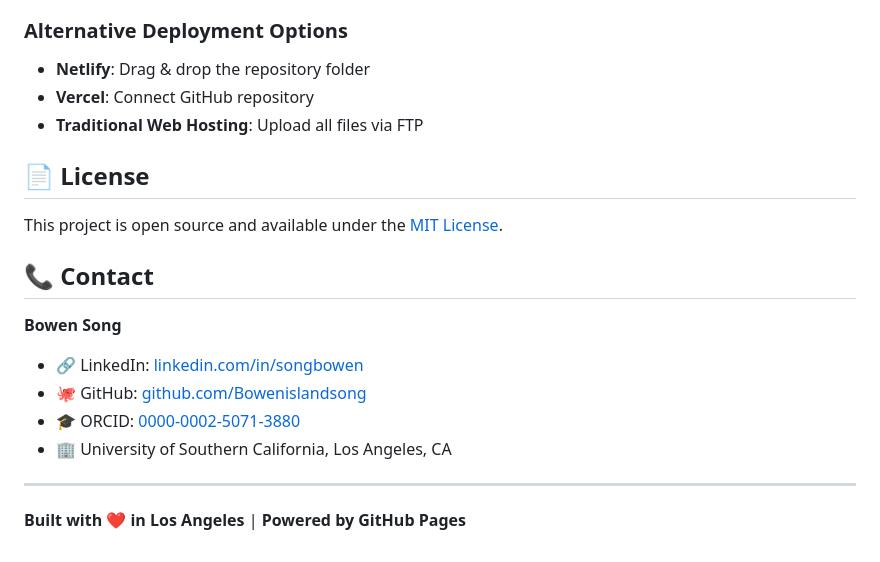
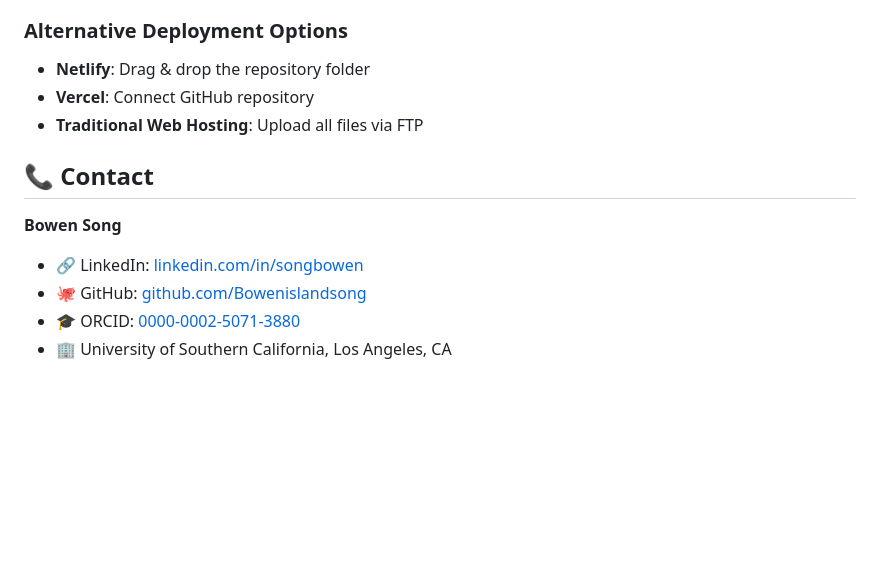
Before and after one commit to Bowenislandsong/bowenislandsong.github.io, a Markdown page: README.md, the part around the change. Drawn GitHub-style; blank space fills up the shorter version.

Commit message:
Remove license section and footer from README
Removed license section and footer from README.

```diff
--- a/README.md
+++ b/README.md
@@ -161,10 +161,6 @@ The website is automatically deployed to GitHub Pages from the main branch.
 - **Vercel**: Connect GitHub repository
 - **Traditional Web Hosting**: Upload all files via FTP
 
-## 📄 License
-
-This project is open source and available under the [MIT License](LICENSE).
-
 ## 📞 Contact
 
 **Bowen Song**
@@ -172,7 +168,3 @@ This project is open source and available under the [MIT License](LICENSE).
 - 🐙 GitHub: [github.com/Bowenislandsong](https://github.com/Bowenislandsong)
 - 🎓 ORCID: [0000-0002-5071-3880](https://orcid.org/0000-0002-5071-3880)
 - 🏢 University of Southern California, Los Angeles, CA
-
----
-
-**Built with ❤️ in Los Angeles** | **Powered by GitHub Pages**
```
